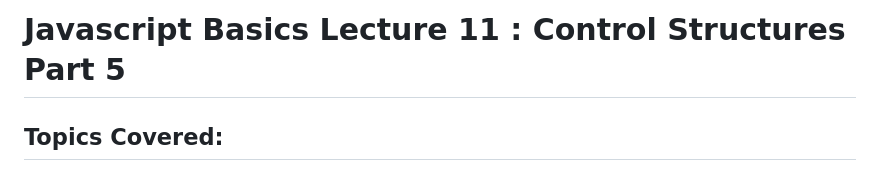
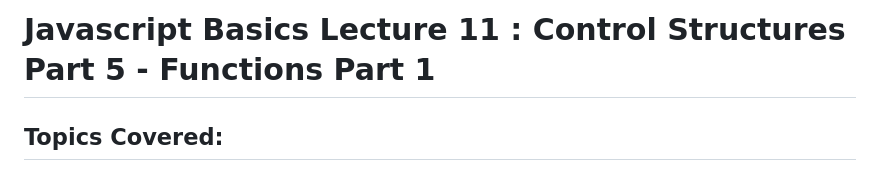
Before and after one commit to JeetKumarRamnani/Full-Stack-Web-Dev-Batch-1, a Markdown page: 35-Class 35 - Javascript Basics 11/Javascript-Basics-11.md, the part around the change. Rendered like a GitHub page.

Commit message:
Class 35 content title updated

```diff
--- a/35-Class 35 - Javascript Basics 11/Javascript-Basics-11.md
+++ b/35-Class 35 - Javascript Basics 11/Javascript-Basics-11.md
@@ -1,4 +1,4 @@
-# Javascript Basics Lecture 11 : Control Structures Part 5
+# Javascript Basics Lecture 11 : Control Structures Part 5 - Functions Part 1
 
 ## Topics Covered:
 
```
